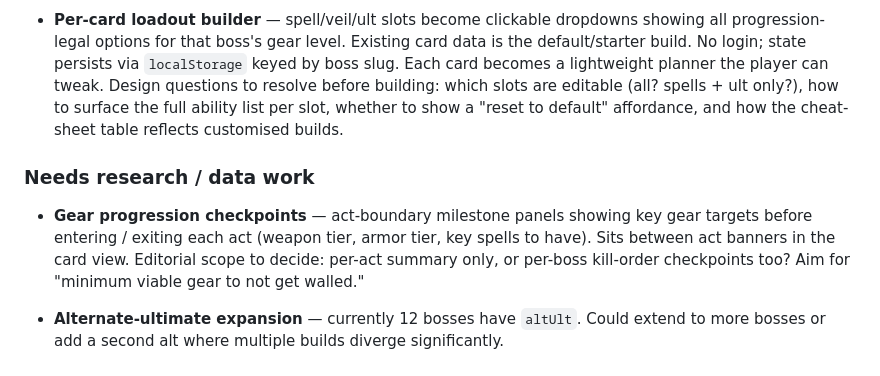
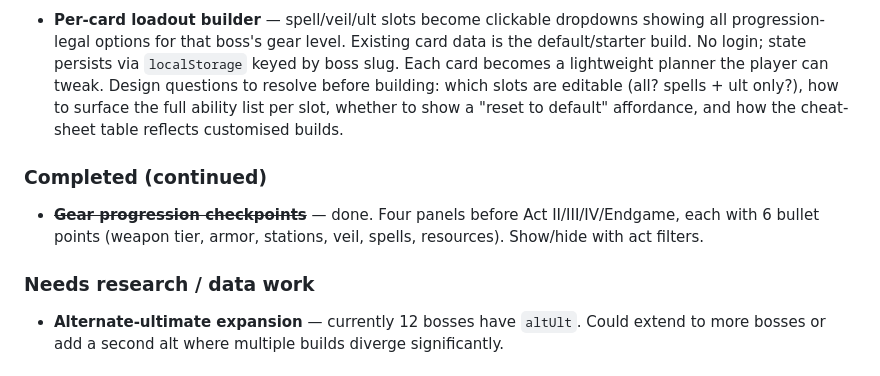
Before and after one commit to jpwalsh1/vrising-vblood-codex, a Markdown page: CLAUDE.md, the part around the change. Rendered like a GitHub page.

Commit message:
Update CLAUDE.md: mark gear checkpoints complete
Co-Authored-By: Claude Sonnet 4.6 <noreply@anthropic.com>

```diff
--- a/CLAUDE.md
+++ b/CLAUDE.md
@@ -120,12 +120,11 @@ Roughly priority-ordered. Ask before starting any of these.
   whether to show a "reset to default" affordance, and how the cheat-sheet table reflects
   customised builds.
 
+### Completed (continued)
+
+- ~~**Gear progression checkpoints**~~ — done. Four panels before Act II/III/IV/Endgame, each with 6 bullet points (weapon tier, armor, stations, veil, spells, resources). Show/hide with act filters.
+
 ### Needs research / data work
-
-- **Gear progression checkpoints** — act-boundary milestone panels showing key gear targets
-  before entering / exiting each act (weapon tier, armor tier, key spells to have). Sits
-  between act banners in the card view. Editorial scope to decide: per-act summary only, or
-  per-boss kill-order checkpoints too? Aim for "minimum viable gear to not get walled."
 
 - **Alternate-ultimate expansion** — currently 12 bosses have `altUlt`. Could extend
   to more bosses or add a second alt where multiple builds diverge significantly.
```
